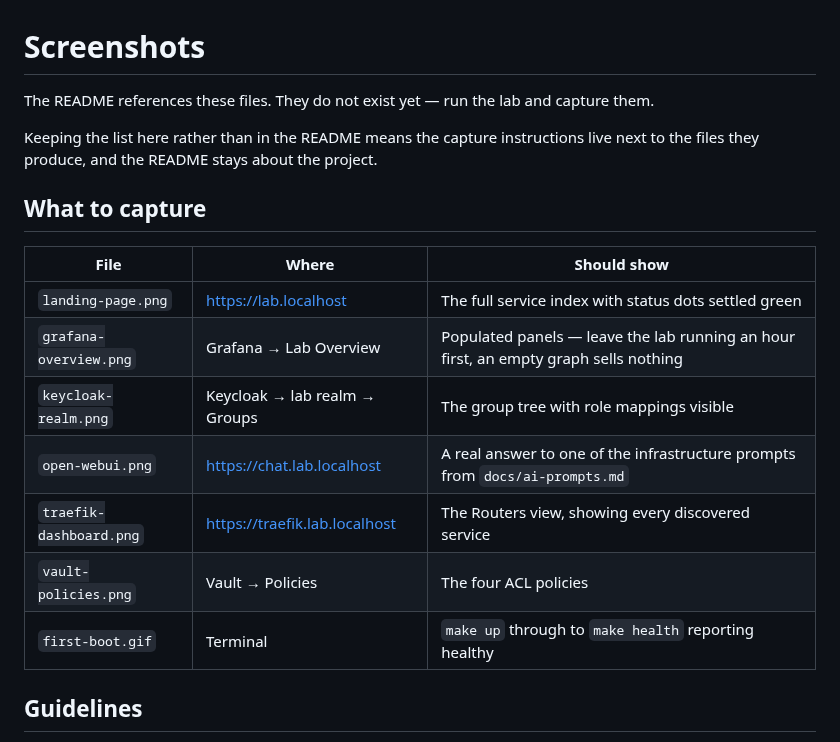
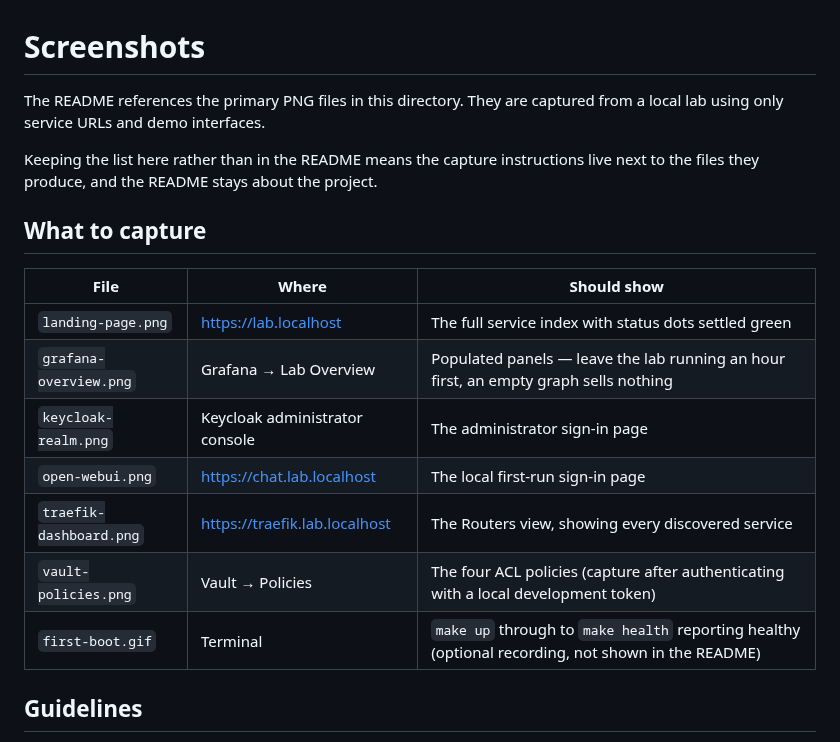
Before and after one commit to chriswayneh/lab-in-a-box, a Markdown page: screenshots/README.md, the part around the change. Rendered like a GitHub page.

```diff
--- a/screenshots/README.md
+++ b/screenshots/README.md
@@ -1,6 +1,7 @@
 # Screenshots
 
-The README references these files. They do not exist yet — run the lab and capture them.
+The README references the primary PNG files in this directory. They are captured from a local lab
+using only service URLs and demo interfaces.
 
 Keeping the list here rather than in the README means the capture instructions live next to the files
 they produce, and the README stays about the project.
@@ -11,11 +12,11 @@ they produce, and the README stays about the project.
 | --- | --- | --- |
 | `landing-page.png` | <https://lab.localhost> | The full service index with status dots settled green |
 | `grafana-overview.png` | Grafana → Lab Overview | Populated panels — leave the lab running an hour first, an empty graph sells nothing |
-| `keycloak-realm.png` | Keycloak → lab realm → Groups | The group tree with role mappings visible |
-| `open-webui.png` | <https://chat.lab.localhost> | A real answer to one of the infrastructure prompts from `docs/ai-prompts.md` |
+| `keycloak-realm.png` | Keycloak administrator console | The administrator sign-in page |
+| `open-webui.png` | <https://chat.lab.localhost> | The local first-run sign-in page |
 | `traefik-dashboard.png` | <https://traefik.lab.localhost> | The Routers view, showing every discovered service |
-| `vault-policies.png` | Vault → Policies | The four ACL policies |
-| `first-boot.gif` | Terminal | `make up` through to `make health` reporting healthy |
+| `vault-policies.png` | Vault → Policies | The four ACL policies (capture after authenticating with a local development token) |
+| `first-boot.gif` | Terminal | `make up` through to `make health` reporting healthy (optional recording, not shown in the README) |
 
 ## Guidelines
 
```
Also changed, not shown: README.md (+4 -9 lines), screenshots/grafana-overview.png, screenshots/keycloak-realm.png, screenshots/landing-page.png, screenshots/open-webui.png, screenshots/traefik-dashboard.png.
